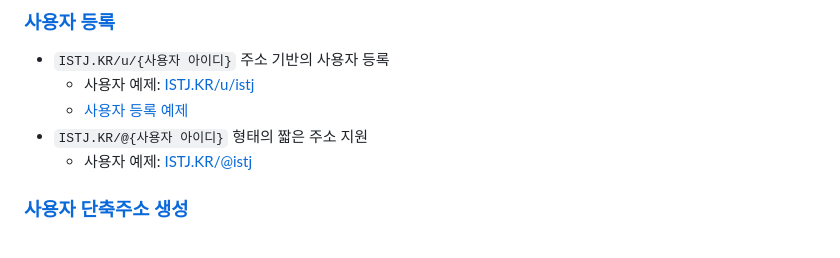
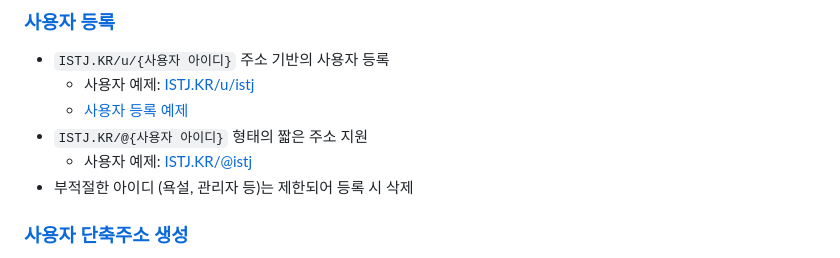
Before and after one commit to OUS-KR/ISTJ.KR, a Markdown page: README.md, the part around the change. Rendered like a GitHub page.

```diff
--- a/README.md
+++ b/README.md
@@ -9,6 +9,7 @@
   - [사용자 등록 예제](https://github.com/OUS-KR/ISTJ.KR/issues/1)
 - `ISTJ.KR/@{사용자 아이디}` 형태의 짧은 주소 지원
   - 사용자 예제: [ISTJ.KR/@istj](https://istj.kr/@istj)
+- 부적절한 아이디 (욕설, 관리자 등)는 제한되어 등록 시 삭제
 
 ### [사용자 단축주소 생성](https://github.com/OUS-KR/ISTJ.KR/issues/new?template=02-user-short-url-register-by-issue.yml)
 
```
